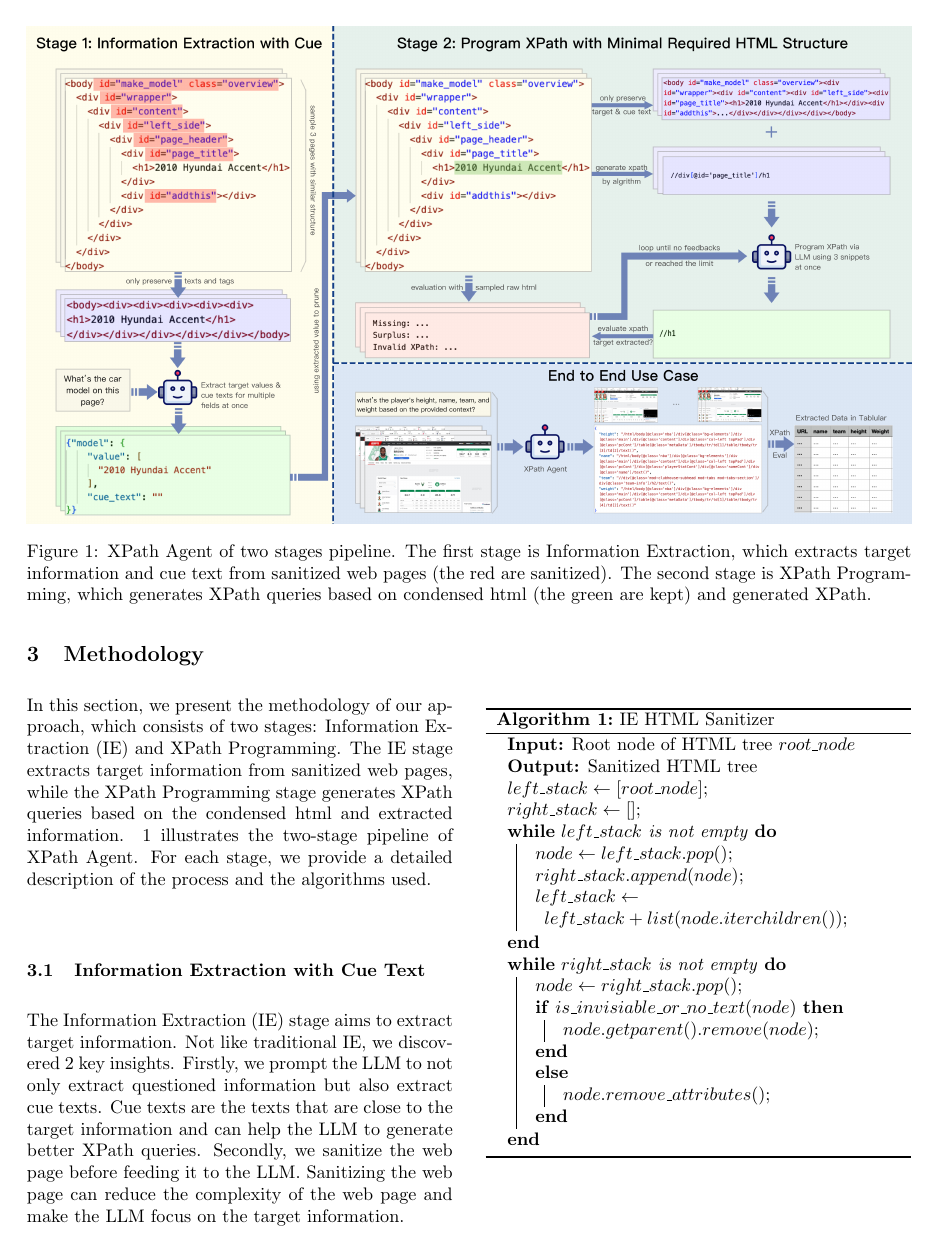
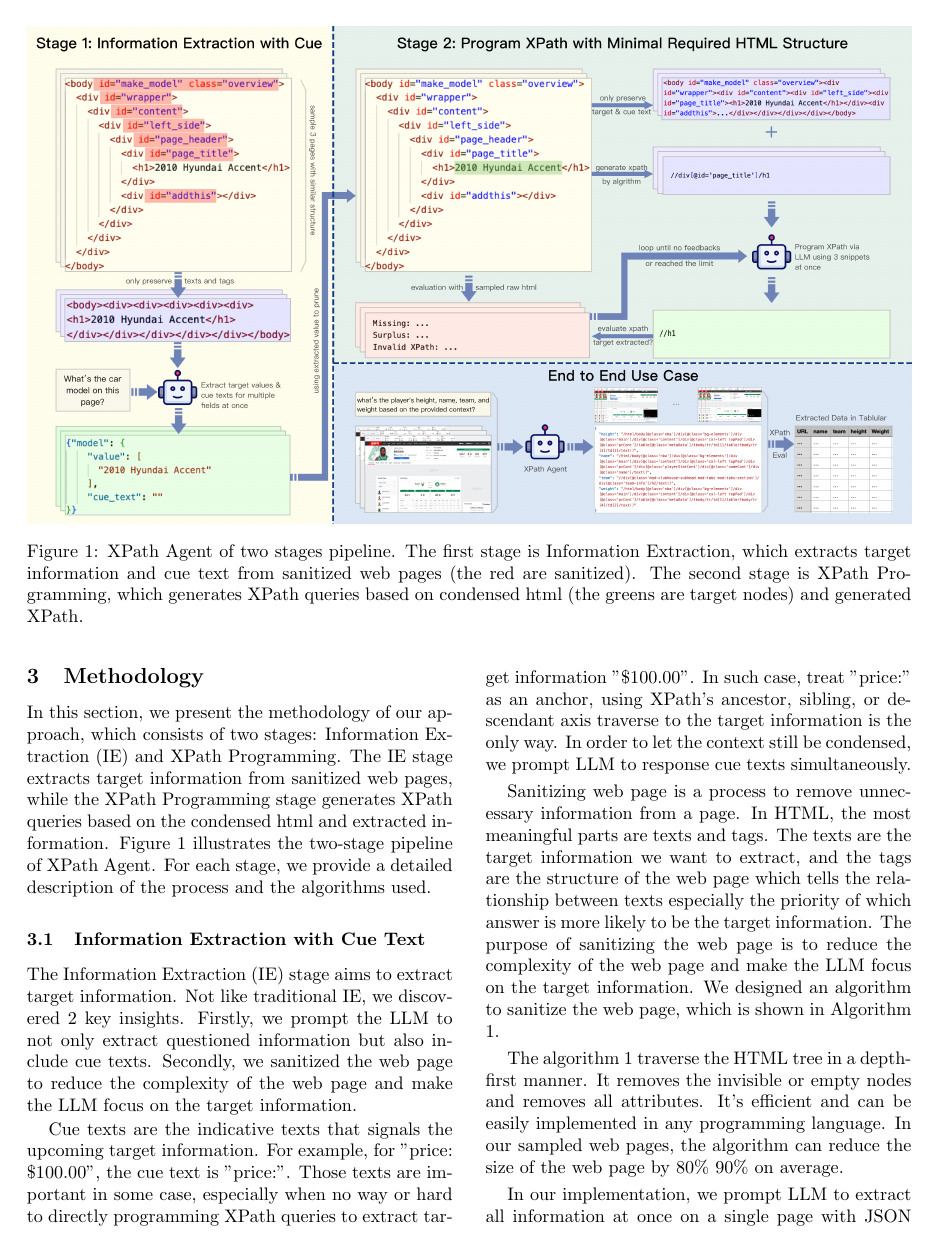
Before and after one commit to eavae/feilian, a LaTeX paper (paper/main.tex): page 3 of 5. Compiled offline with pdfLaTeX.

Commit message:
update paper 3.1

```diff
--- a/paper/main.tex
+++ b/paper/main.tex
@@ -2,7 +2,6 @@
 \usepackage{graphicx}
 \usepackage{twocolceurws}
 \usepackage[ruled,vlined]{algorithm2e}
-\usepackage{graphicx}
 \usepackage{adjustbox}
 \usepackage{caption} % 引入 caption 包
 
@@ -74,16 +73,16 @@ Generating generalizable XPath queries using LLMs has emerged as a robust method
 \begin{figure*}[h]
   \centering
   \includegraphics[width=1\textwidth]{./workflow.png}
-  \caption{XPath Agent of two stages pipeline. The first stage is Information Extraction, which extracts target information and cue text from sanitized web pages (the red are sanitized). The second stage is XPath Programming, which generates XPath queries based on condensed html (the green are kept) and generated XPath.}
+  \caption{XPath Agent of two stages pipeline. The first stage is Information Extraction, which extracts target information and cue text from sanitized web pages (the red are sanitized). The second stage is XPath Programming, which generates XPath queries based on condensed html (the greens are target nodes) and generated XPath.}
   \label{fig:workflow}
   \vspace{20pt} % 手动插入 20pt 的垂直间距
 \end{figure*}
 
 \section{Methodology}
 
-In this section, we present the methodology of our approach, which consists of two stages: Information Extraction (IE) and XPath Programming. The IE stage extracts target information from sanitized web pages, while the XPath Programming stage generates XPath queries based on the condensed html and extracted information. \ref{fig:workflow} illustrates the two-stage pipeline of XPath Agent. For each stage, we provide a detailed description of the process and the algorithms used.
+In this section, we present the methodology of our approach, which consists of two stages: Information Extraction (IE) and XPath Programming. The IE stage extracts target information from sanitized web pages, while the XPath Programming stage generates XPath queries based on the condensed html and extracted information. Figure \ref{fig:workflow} illustrates the two-stage pipeline of XPath Agent. For each stage, we provide a detailed description of the process and the algorithms used.
 
 \subsection{Information Extraction with Cue Text}
 
-The Information Extraction (IE) stage aims to extract target information. Not like traditional IE, we discovered 2 key insights. Firstly, we prompt the LLM to not only extract questioned information but also extract cue texts. Cue texts are the texts that are close to the target information and can help the LLM to generate better XPath queries. Secondly, we sanitize the web page before feeding it to the LLM. Sanitizing the web page can reduce the complexity of the web page and make the LLM focus on the target information.
+The Information Extraction (IE) stage aims to extract target information. Not like traditional IE, we discovered 2 key insights. Firstly, we prompt the LLM to not only extract questioned information but also include cue texts. Secondly, we sanitized the web page to reduce the complexity of the web page and make the LLM focus on the target information.
 
@@ -90,3 +93,13 @@ The Information Extraction (IE) stage aims to extract target information. Not li
+  \label{fig:ie_token_stats}
+\end{figure}
+
+Cue texts are the indicative texts that signals the upcoming target information. For example, for "price: \$100.00", the cue text is "price:". Those texts are important in some case, especially when no way or hard to directly programming XPath queries to extract target information "\$100.00". In such case, treat "price:" as an anchor, using XPath's ancestor, sibling, or descendant axis traverse to the target information is the only way. In order to let the context still be condensed, we prompt LLM to response cue texts simultaneously.
+
+Sanitizing web page is a process to remove unnecessary information from a page. In HTML, the most meaningful parts are texts and tags. The texts are the target information we want to extract, and the tags are the structure of the web page which tells the relationship between texts especially the priority of which answer is more likely to be the target information. The purpose of sanitizing the web page is to reduce the complexity of the web page and make the LLM focus on the target information. We designed an algorithm to sanitize the web page, which is shown in Algorithm \ref{alg:sanitizer}.
+
+The algorithm 1 traverse the HTML tree in a depth-first manner. It removes the invisible or empty nodes and removes all attributes. It's efficient and can be easily implemented in any programming language. In our sampled web pages, the algorithm can reduce the size of the web page by 80\%~90\% on average.
+
+In our implementation, we prompt LLM to extract all information at once on a single page with JSON format. So, multiple fields can be extracted at the same time. Multiple values for a single field might be extracted. We simply treat all extracted values are relevant and passing them to the next stage.
 
 \begin{algorithm}
   \SetAlgoLined
```
Also changed, not shown: paper/main.pdf, paper/main.tex (5 more changed lines), 1 other file.
